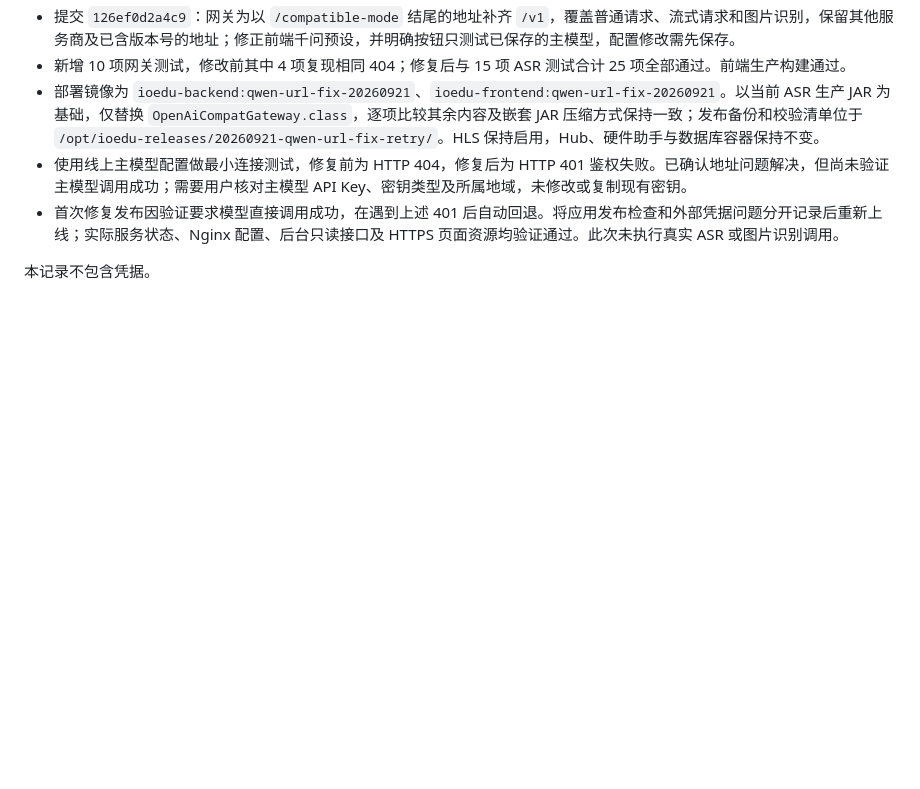
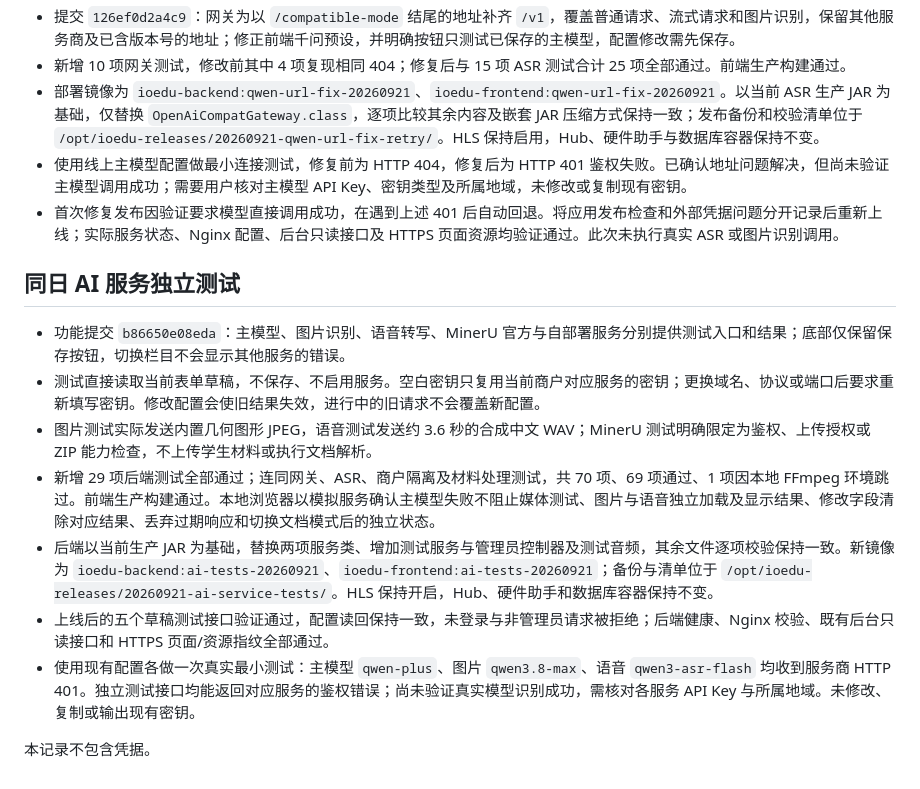
Before and after one commit to pangduoduo83-web/test, a Markdown page: docs/部署记录-20260921.md, the part around the change. GitHub-like rendering; blank space fills up the shorter version.

Commit message:
docs: 记录独立 AI 测试上线与千问鉴权结果

```diff
--- a/docs/部署记录-20260921.md
+++ b/docs/部署记录-20260921.md
@@ -104,4 +104,14 @@
 - 使用线上主模型配置做最小连接测试，修复前为 HTTP 404，修复后为 HTTP 401 鉴权失败。已确认地址问题解决，但尚未验证主模型调用成功；需要用户核对主模型 API Key、密钥类型及所属地域，未修改或复制现有密钥。
 - 首次修复发布因验证要求模型直接调用成功，在遇到上述 401 后自动回退。将应用发布检查和外部凭据问题分开记录后重新上线；实际服务状态、Nginx 配置、后台只读接口及 HTTPS 页面资源均验证通过。此次未执行真实 ASR 或图片识别调用。
 
+## 同日 AI 服务独立测试
+
+- 功能提交 `b86650e08eda`：主模型、图片识别、语音转写、MinerU 官方与自部署服务分别提供测试入口和结果；底部仅保留保存按钮，切换栏目不会显示其他服务的错误。
+- 测试直接读取当前表单草稿，不保存、不启用服务。空白密钥只复用当前商户对应服务的密钥；更换域名、协议或端口后要求重新填写密钥。修改配置会使旧结果失效，进行中的旧请求不会覆盖新配置。
+- 图片测试实际发送内置几何图形 JPEG，语音测试发送约 3.6 秒的合成中文 WAV；MinerU 测试明确限定为鉴权、上传授权或 ZIP 能力检查，不上传学生材料或执行文档解析。
+- 新增 29 项后端测试全部通过；连同网关、ASR、商户隔离及材料处理测试，共 70 项、69 项通过、1 项因本地 FFmpeg 环境跳过。前端生产构建通过。本地浏览器以模拟服务确认主模型失败不阻止媒体测试、图片与语音独立加载及显示结果、修改字段清除对应结果、丢弃过期响应和切换文档模式后的独立状态。
+- 后端以当前生产 JAR 为基础，替换两项服务类、增加测试服务与管理员控制器及测试音频，其余文件逐项校验保持一致。新镜像为 `ioedu-backend:ai-tests-20260921`、`ioedu-frontend:ai-tests-20260921`；备份与清单位于 `/opt/ioedu-releases/20260921-ai-service-tests/`。HLS 保持开启，Hub、硬件助手和数据库容器保持不变。
+- 上线后的五个草稿测试接口验证通过，配置读回保持一致，未登录与非管理员请求被拒绝；后端健康、Nginx 校验、既有后台只读接口和 HTTPS 页面/资源指纹全部通过。
+- 使用现有配置各做一次真实最小测试：主模型 `qwen-plus`、图片 `qwen3.8-max`、语音 `qwen3-asr-flash` 均收到服务商 HTTP 401。独立测试接口均能返回对应服务的鉴权错误；尚未验证真实模型识别成功，需核对各服务 API Key 与所属地域。未修改、复制或输出现有密钥。
+
 本记录不包含凭据。
```
